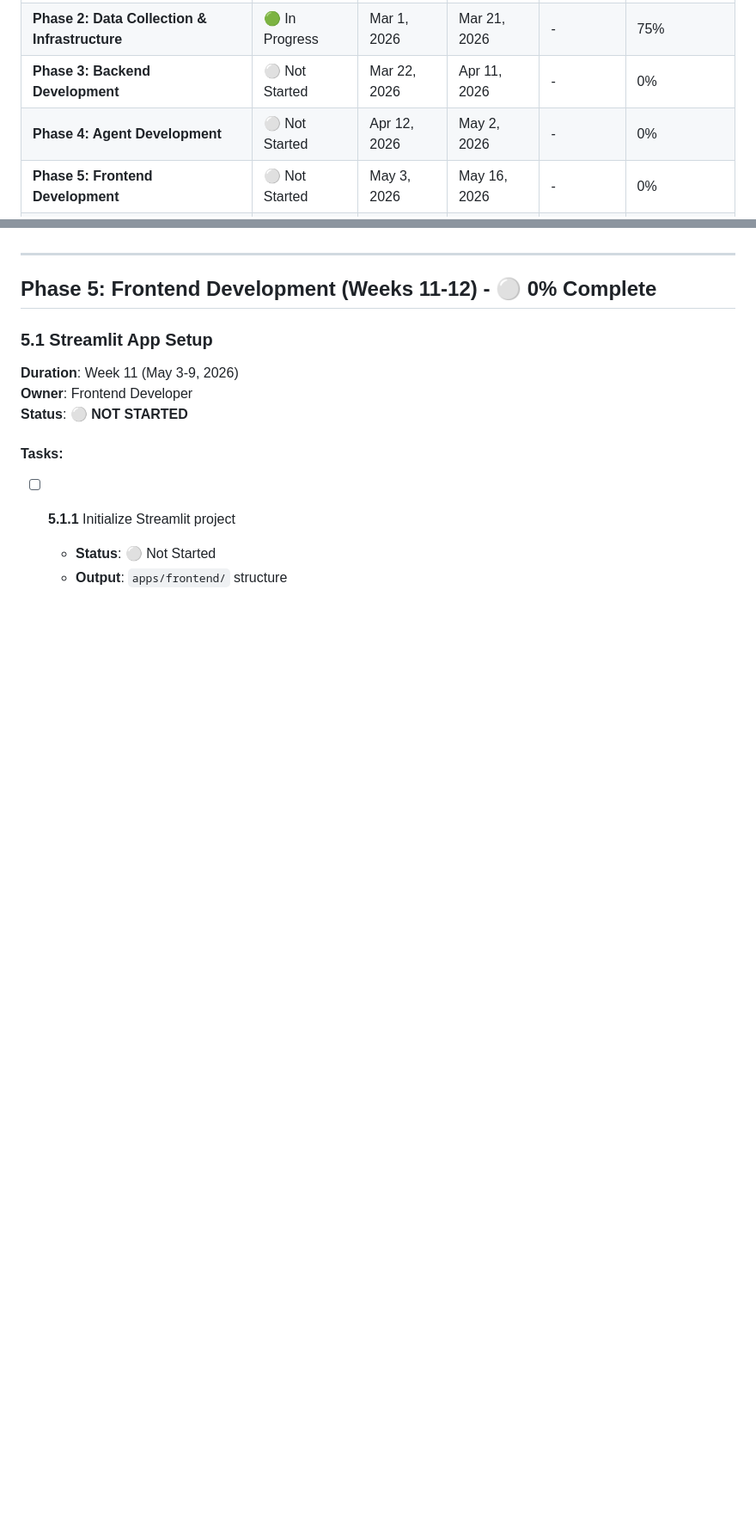
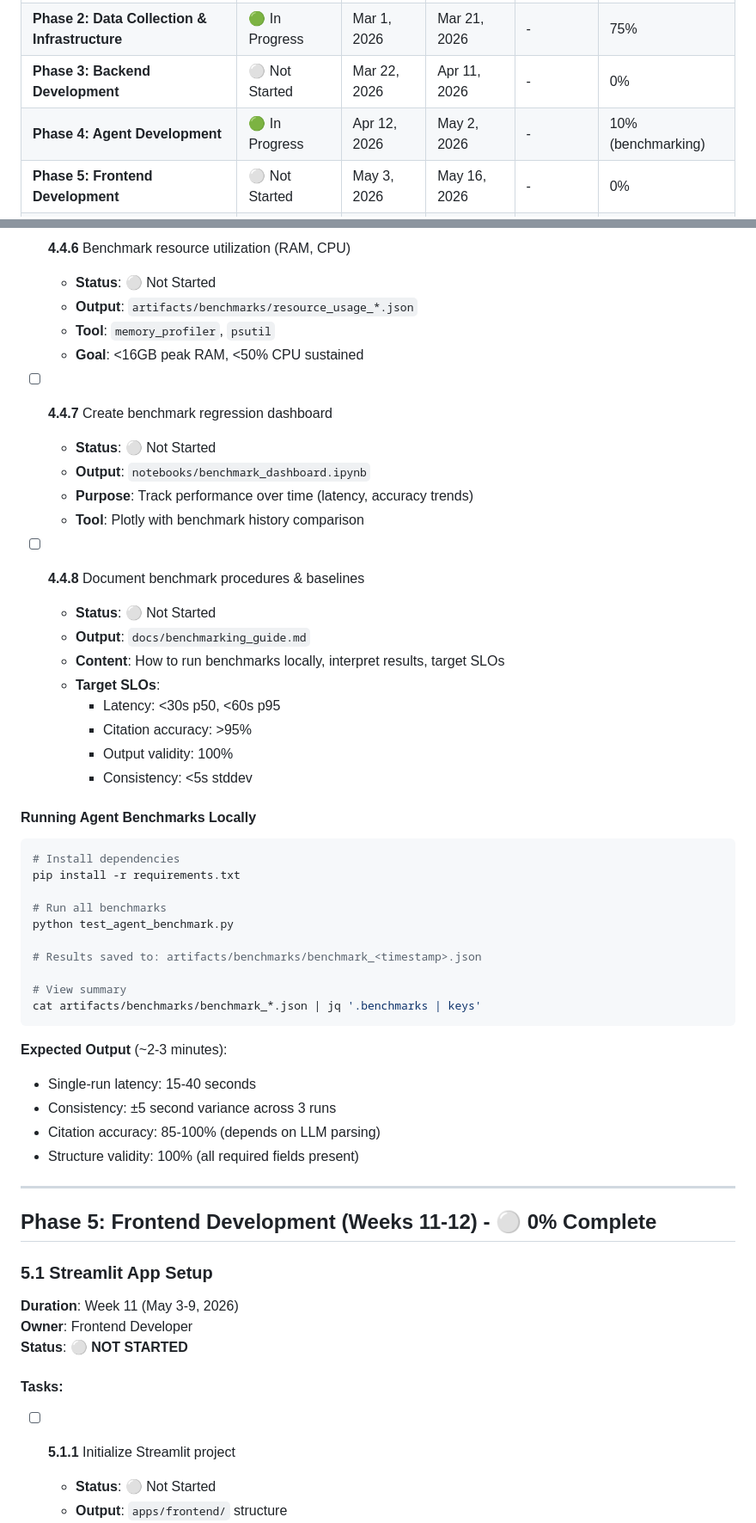
Before and after one commit to bibekgupta3333/repo-sprint, a Markdown page: docs/planning/WBS.md, 2 parts joined by grey strips. Shown at 86% size. Rendered like a GitHub page; blank space fills up the shorter version.

Commit message:
feat: update WBS with agent development progress and add benchmarking tasks

````diff
--- a/docs/planning/WBS.md
+++ b/docs/planning/WBS.md
@@ -14,7 +14,7 @@
 | **Phase 1: Research & Planning** | ✅ Completed | Feb 14, 2026 | Feb 28, 2026 | Mar 1, 2026 | 100% |
 | **Phase 2: Data Collection & Infrastructure** | 🟢 In Progress | Mar 1, 2026 | Mar 21, 2026 | - | 75% |
 | **Phase 3: Backend Development** | ⚪ Not Started | Mar 22, 2026 | Apr 11, 2026 | - | 0% |
-| **Phase 4: Agent Development** | ⚪ Not Started | Apr 12, 2026 | May 2, 2026 | - | 0% |
+| **Phase 4: Agent Development** | 🟢 In Progress | Apr 12, 2026 | May 2, 2026 | - | 10% (benchmarking) |
 | **Phase 5: Frontend Development** | ⚪ Not Started | May 3, 2026 | May 16, 2026 | - | 0% |
 | **Phase 6: ML Validation & Testing** | ⚪ Not Started | May 17, 2026 | May 30, 2026 | - | 0% |
 
@@ -545,3 +581,46 @@
+- [ ] **4.4.6** Benchmark resource utilization (RAM, CPU)
+  - **Status**: ⚪ Not Started
+  - **Output**: `artifacts/benchmarks/resource_usage_*.json`
+  - **Tool**: `memory_profiler`, `psutil`
+  - **Goal**: <16GB peak RAM, <50% CPU sustained
+
+- [ ] **4.4.7** Create benchmark regression dashboard
+  - **Status**: ⚪ Not Started
+  - **Output**: `notebooks/benchmark_dashboard.ipynb`
+  - **Purpose**: Track performance over time (latency, accuracy trends)
+  - **Tool**: Plotly with benchmark history comparison
+
+- [ ] **4.4.8** Document benchmark procedures & baselines
+  - **Status**: ⚪ Not Started
+  - **Output**: `docs/benchmarking_guide.md`
+  - **Content**: How to run benchmarks locally, interpret results, target SLOs
+  - **Target SLOs**:
+    - Latency: <30s p50, <60s p95
+    - Citation accuracy: >95%
+    - Output validity: 100%
+    - Consistency: <5s stddev
+
+#### Running Agent Benchmarks Locally
+
+```bash
+# Install dependencies
+pip install -r requirements.txt
+
+# Run all benchmarks
+python test_agent_benchmark.py
+
+# Results saved to: artifacts/benchmarks/benchmark_<timestamp>.json
+
+# View summary
+cat artifacts/benchmarks/benchmark_*.json | jq '.benchmarks | keys'
+```
+
+**Expected Output** (~2-3 minutes):
+- Single-run latency: 15-40 seconds
+- Consistency: ±5 second variance across 3 runs
+- Citation accuracy: 85-100% (depends on LLM parsing)
+- Structure validity: 100% (all required fields present)
+
 ---
 
 ## Phase 5: Frontend Development (Weeks 11-12) - ⚪ 0% Complete
````
Also changed, not shown: other parts of docs/planning/WBS.md (+36 -0 lines).
